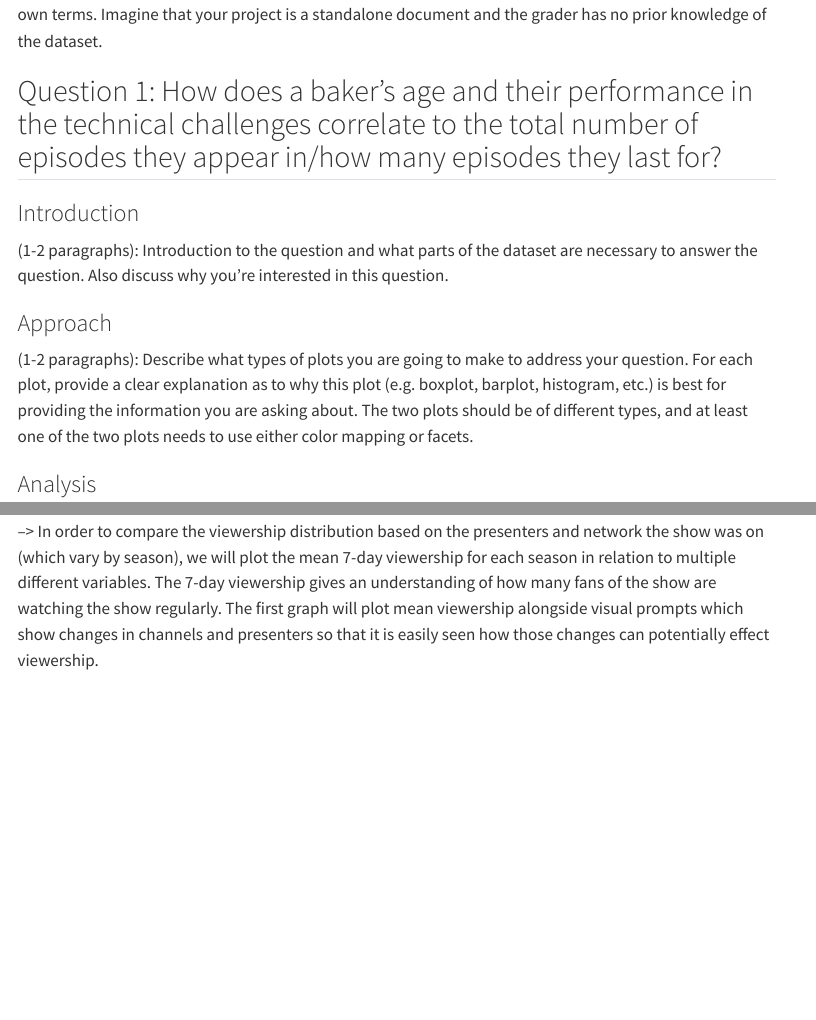
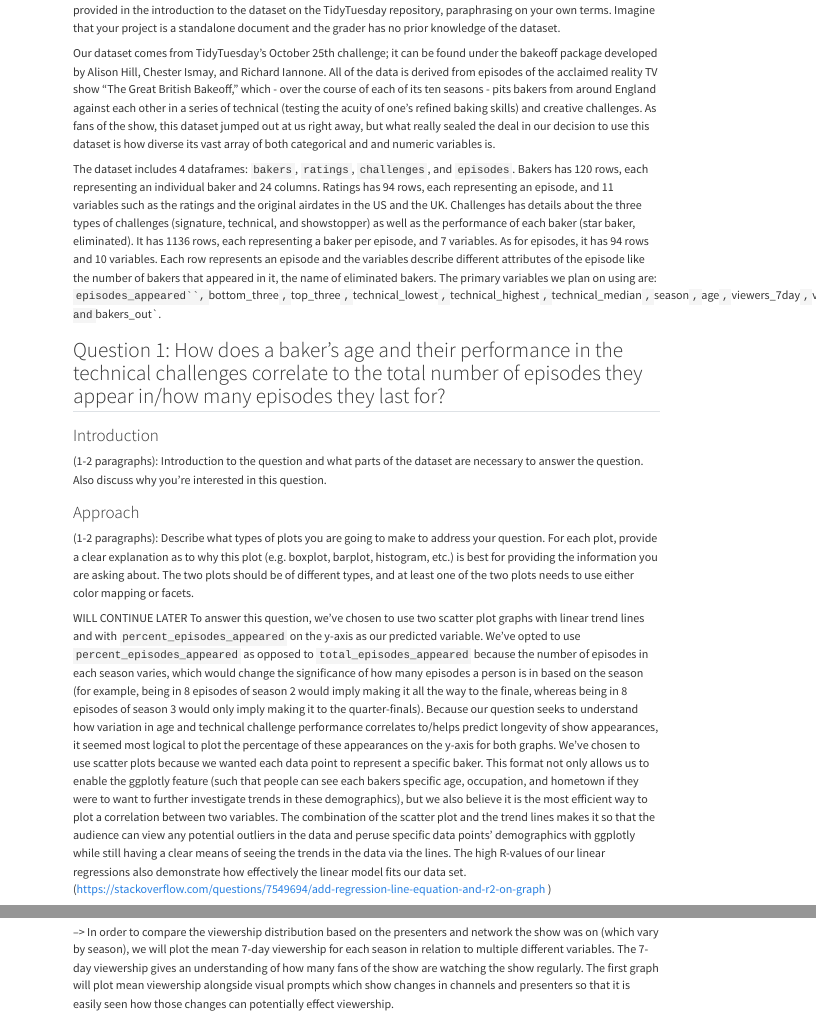
Before and after one commit to vizdata-s23/project-01-skaz, a Quarto document (index.qmd): the page in a window 1100 px wide, from 380 px down before the commit and from 250 px down after it, and a second part further down, joined at a grey line. Rendered offline with R 4.5, knitr and Pandoc in place of Quarto, with nearby package versions; some code elsewhere in the file could not run offline; menus at the side of the page are left out.

Commit message:
started data & analysis description

```diff
--- a/index.qmd
+++ b/index.qmd
@@ -29,3 +31,7 @@ library(magrittr)
+Our dataset comes from TidyTuesday’s October 25th challenge; it can be found under the bakeoff package developed by Alison Hill, Chester Ismay, and Richard Iannone. All of the data is derived from episodes of the acclaimed reality TV show “The Great British Bakeoff,” which - over the course of each of its ten seasons - pits bakers from around England against each other in a series of technical (testing the acuity of one’s refined baking skills) and creative challenges. As fans of the show, this dataset jumped out at us right away, but what really sealed the deal in our decision to use this dataset is how diverse its vast array of both categorical and and numeric variables is.
+
+The dataset includes 4 dataframes: `bakers`, `ratings`, `challenges`, and  `episodes`.  Bakers has 120 rows, each representing an individual baker and 24 columns. Ratings has 94 rows, each representing an episode, and 11 variables such as the ratings and the original airdates in the US and the UK. Challenges has details about the three types of challenges (signature, technical, and showstopper) as well as the performance of each baker (star baker, eliminated). It has 1136 rows, each representing a baker per episode, and 7 variables. As for episodes, it has 94 rows and 10 variables. Each row represents an episode and the variables describe different attributes of the episode like the number of  bakers that appeared in it, the name of eliminated bakers. The primary variables we plan on using are: `episodes_appeared``, `bottom_three`, `top_three`, `technical_lowest`, `technical_highest`, `technical_median`,  `season`, `age`, `viewers_7day`, `viewers_28day`, `uk_airdate`, and `bakers_out`.
+
 
 ## Question 1: How does a baker's age and their performance in the technical challenges correlate to the total number of episodes they appear in/how many episodes they last for?
 
@@ -33,9 +39,14 @@ library(magrittr)
 
 (1-2 paragraphs): Introduction to the question and what parts of the dataset are necessary to answer the question. Also discuss why you're interested in this question.
 
+
+
 ### Approach
 
 (1-2 paragraphs): Describe what types of plots you are going to make to address your question. For each plot, provide a clear explanation as to why this plot (e.g. boxplot, barplot, histogram, etc.) is best for providing the information you are asking about. The two plots should be of different types, and at least one of the two plots needs to use either color mapping or facets.
+
+WILL CONTINUE LATER
+To answer this question, we’ve chosen to use two scatter plot graphs with linear trend lines and with `percent_episodes_appeared` on the y-axis as our predicted variable. We’ve opted to use `percent_episodes_appeared` as opposed to `total_episodes_appeared` because the number of episodes in each season varies, which would change the significance of how many episodes a person is in based on the season (for example, being in 8 episodes of season 2 would imply making it all the way to the finale, whereas being in 8 episodes of season 3 would only imply making it to the quarter-finals). Because our question seeks to understand how variation in age and technical challenge performance correlates to/helps predict longevity of show appearances, it seemed most logical to plot the percentage of these appearances on the y-axis for both graphs. We’ve chosen to use scatter plots because we wanted each data point to represent a specific baker. This format not only allows us to enable the ggplotly feature (such that people can see each bakers specific age, occupation, and hometown if they were to want to further investigate trends in these demographics), but we also believe it is the most efficient way to plot a correlation between two variables. The combination of the scatter plot and the trend lines makes it so that the audience can view any potential outliers in the data and peruse specific data points’ demographics with ggplotly while still having a clear means of seeing the trends in the data via the lines. The high R-values of our linear regressions also demonstrate how effectively the linear model fits our data set. (https://stackoverflow.com/questions/7549694/add-regression-line-equation-and-r2-on-graph )
 
 ### Analysis
 
```
Also changed, not shown: index.qmd (2 more changed lines), 1 other file.
